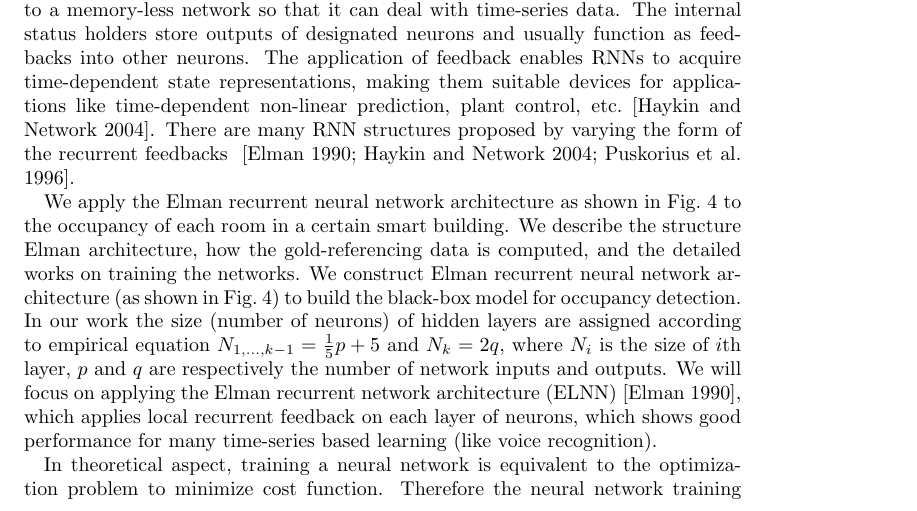
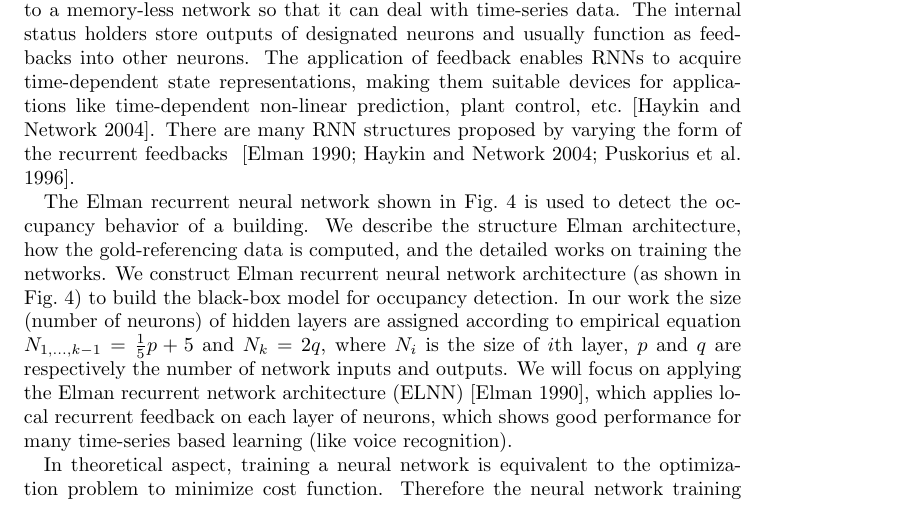
Before and after one commit to haibaosjtu/j_build_occup_det18, a LaTeX paper (j_build_occup_det16.tex, which reads machine_learning_review.tex): part of page 7 of 30, cut so that both start at the same text. Compiled offline with pdfLaTeX.

Commit message:
Update machine_learning_review.tex

```diff
--- a/machine_learning_review.tex
+++ b/machine_learning_review.tex
@@ -59,8 +59,8 @@ etc.~\cite{haykin2004compreh}. There are many RNN structures
 proposed by varying the form of the recurrent
 feedbacks~~\cite{elman1990finding,haykin2004compreh,puskorius1996dynamic}.
 
-We apply the Elman recurrent neural network architecture as shown in
-Fig.~\ref{fig:elman} to the occupancy of each room in a certain smart building.
+\textcolor{feb18rev}{The Elman recurrent neural network shown in
+Fig.~\ref{fig:elman} is used to detect the occupancy behavior of a building.}
 We describe the structure Elman architecture, how the gold-referencing data is
 computed, and the detailed works on training the networks. We construct Elman recurrent neural network architecture (as shown in Fig.~\ref{fig:elman}) to build the black-box model for occupancy detection. In
 our work the size (number of neurons) of hidden layers are assigned according
```
Also changed, not shown: machine_learning_review.tex (6 more changed lines).
